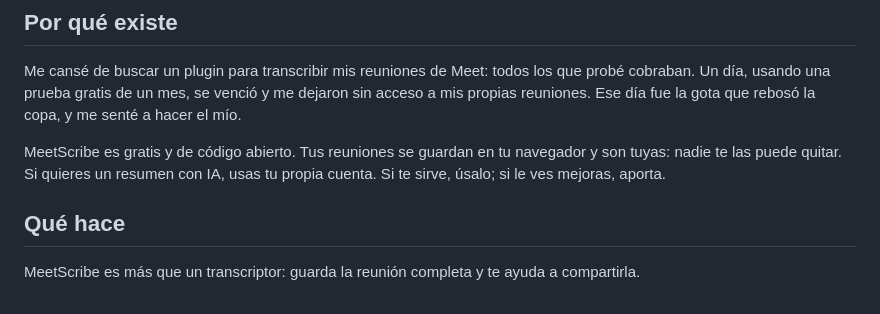
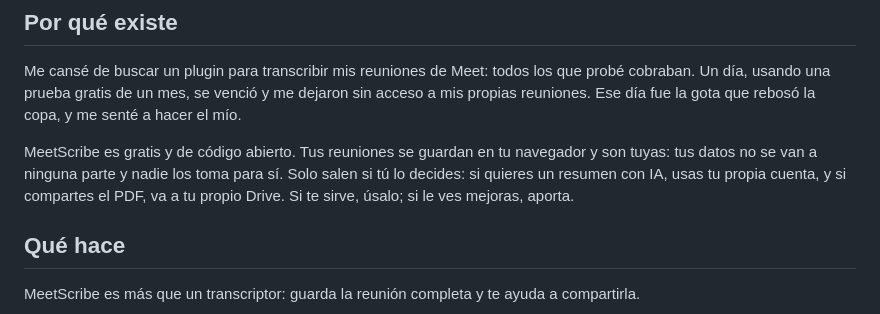
Before and after one commit to gospelgeek/MeetScribe, a Markdown page: README.md, the part around the change. Drawn GitHub-style.

Commit message:
README: aclarar que los datos no salen del navegador

```diff
--- a/README.md
+++ b/README.md
@@ -6,7 +6,7 @@ Extensión de Chrome/Edge para Google Meet: transcribe cada intervención con el
 
 Me cansé de buscar un plugin para transcribir mis reuniones de Meet: todos los que probé cobraban. Un día, usando una prueba gratis de un mes, se venció y me dejaron sin acceso a mis propias reuniones. Ese día fue la gota que rebosó la copa, y me senté a hacer el mío.
 
-MeetScribe es gratis y de código abierto. Tus reuniones se guardan en tu navegador y son tuyas: nadie te las puede quitar. Si quieres un resumen con IA, usas tu propia cuenta. Si te sirve, úsalo; si le ves mejoras, aporta.
+MeetScribe es gratis y de código abierto. Tus reuniones se guardan en tu navegador y son tuyas: tus datos no se van a ninguna parte y nadie los toma para sí. Solo salen si tú lo decides: si quieres un resumen con IA, usas tu propia cuenta, y si compartes el PDF, va a tu propio Drive. Si te sirve, úsalo; si le ves mejoras, aporta.
 
 ## Qué hace
 
```
